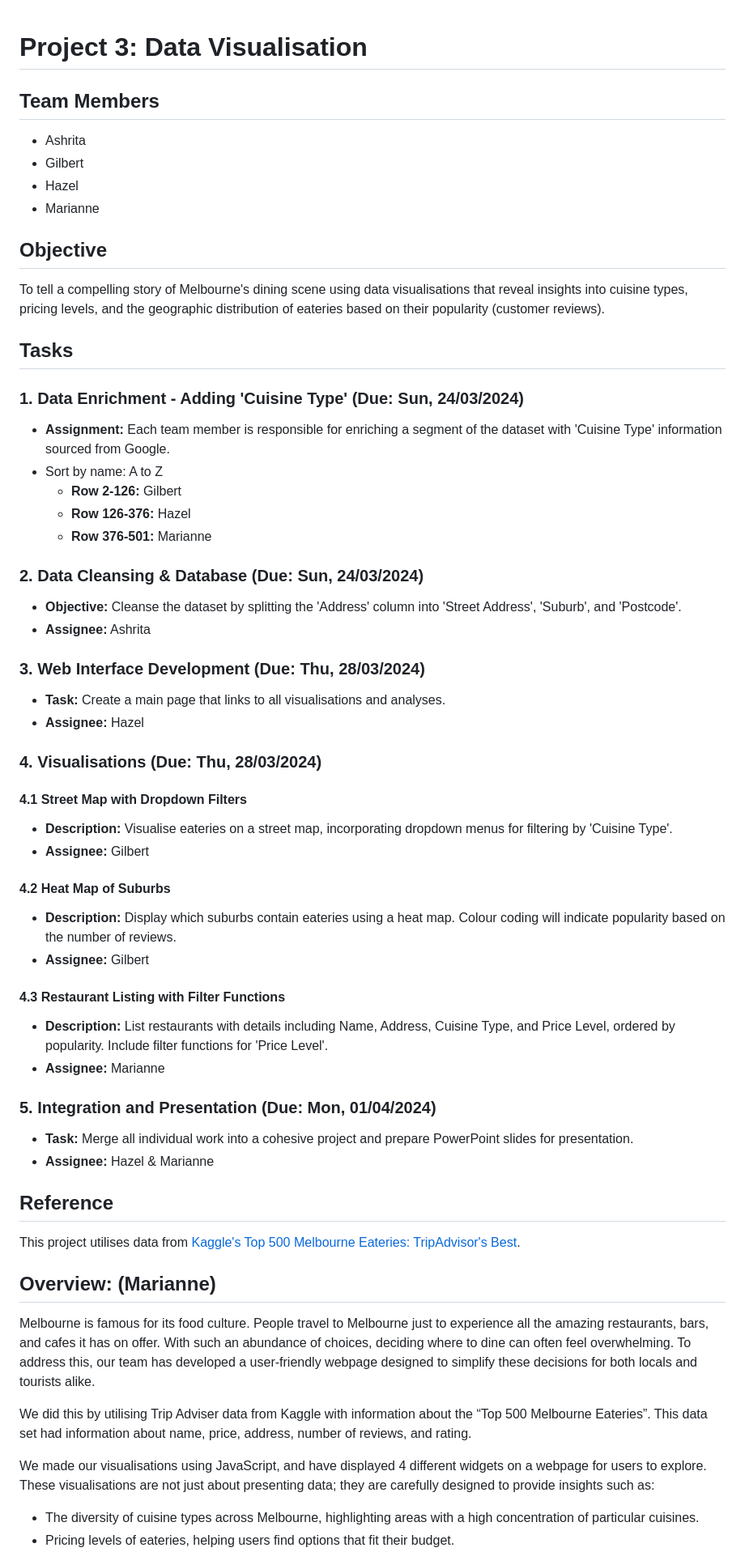
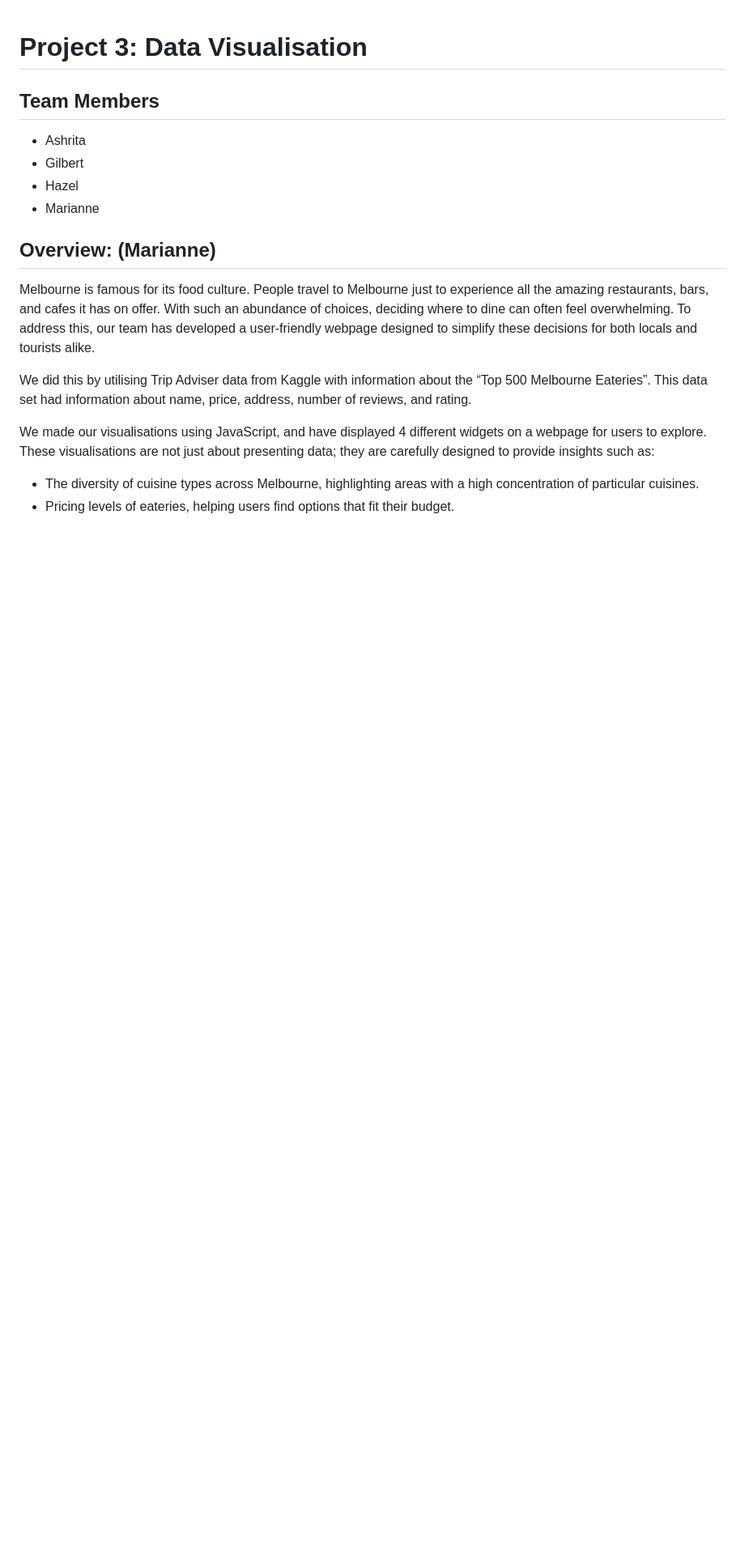
Before and after one commit to hazelhhwang/project-3-group-5, a Markdown page: README.md, the part around the change. Shown: that part at 81% size. GitHub-like rendering; blank space fills up the shorter version.

```diff
--- a/README.md
+++ b/README.md
@@ -6,56 +6,6 @@
 - Gilbert
 - Hazel
 - Marianne
-
-## Objective
-
-To tell a compelling story of Melbourne's dining scene using data visualisations that reveal insights into cuisine types, pricing levels, and the geographic distribution of eateries based on their popularity (customer reviews).
-
-## Tasks
-
-### 1. Data Enrichment - Adding 'Cuisine Type' (Due: Sun, 24/03/2024)
-
-- **Assignment:** Each team member is responsible for enriching a segment of the dataset with 'Cuisine Type' information sourced from Google.
-- Sort by name: A to Z
-  - **Row 2-126:** Gilbert
-  - **Row 126-376:** Hazel
-  - **Row 376-501:** Marianne
-
-### 2. Data Cleansing & Database (Due: Sun, 24/03/2024)
-
-- **Objective:** Cleanse the dataset by splitting the 'Address' column into 'Street Address', 'Suburb', and 'Postcode'.
-- **Assignee:** Ashrita
-
-### 3. Web Interface Development (Due: Thu, 28/03/2024)
-
-- **Task:** Create a main page that links to all visualisations and analyses.
-- **Assignee:** Hazel
-
-### 4. Visualisations (Due: Thu, 28/03/2024)
-
-#### 4.1 Street Map with Dropdown Filters
-
-- **Description:** Visualise eateries on a street map, incorporating dropdown menus for filtering by 'Cuisine Type'.
-- **Assignee:** Gilbert
-
-#### 4.2 Heat Map of Suburbs
-
-- **Description:** Display which suburbs contain eateries using a heat map. Colour coding will indicate popularity based on the number of reviews.
-- **Assignee:** Gilbert
-
-#### 4.3 Restaurant Listing with Filter Functions
-
-- **Description:** List restaurants with details including Name, Address, Cuisine Type, and Price Level, ordered by popularity. Include filter functions for 'Price Level'.
-- **Assignee:** Marianne
-
-### 5. Integration and Presentation (Due: Mon, 01/04/2024)
-
-- **Task:** Merge all individual work into a cohesive project and prepare PowerPoint slides for presentation.
-- **Assignee:** Hazel & Marianne
-
-## Reference
-
-This project utilises data from [Kaggle's Top 500 Melbourne Eateries: TripAdvisor's Best](https://www.kaggle.com/datasets/kanchana1990/top-500-melbourne-eateries-tripadvisors-best).
 
 ## Overview: (Marianne)
 
```
